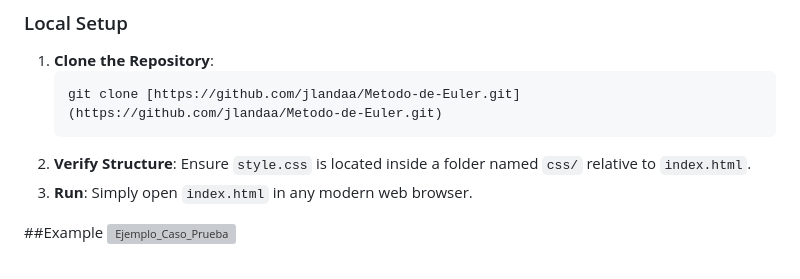
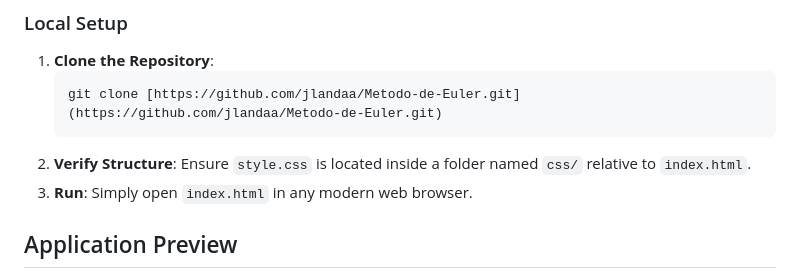
Before and after one commit to jlandaa/Metodo-de-Euler, a Markdown page: README.md, the part around one of its changes. Drawn GitHub-style; grey boxes are pictures that could not be loaded.

```diff
--- a/README.md
+++ b/README.md
@@ -60,5 +60,5 @@ Since this project fetches its dependencies via CDN, no complex environment setu
 2.  **Verify Structure**: Ensure `style.css` is located inside a folder named `css/` relative to `index.html`.
 3.  **Run**: Simply open `index.html` in any modern web browser.
 
-##Example
+## Application Preview
 <img width="1917" height="950" alt="Ejemplo_Caso_Prueba" src="https://github.com/user-attachments/assets/def45e0c-9851-41fa-8eab-bcaa87f81db8" />
```
Also changed, not shown: other parts of README.md (+1 -1 lines).
